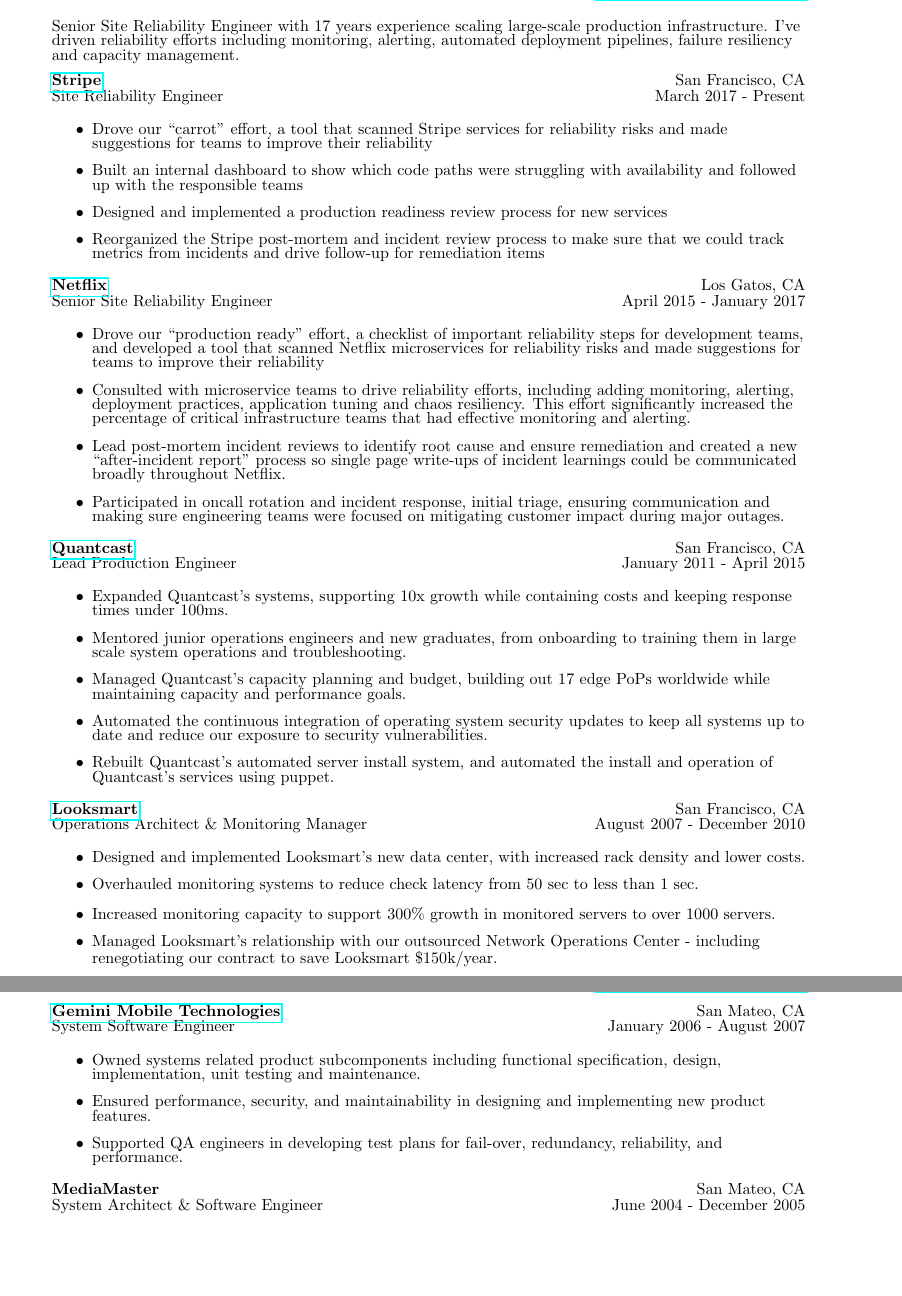
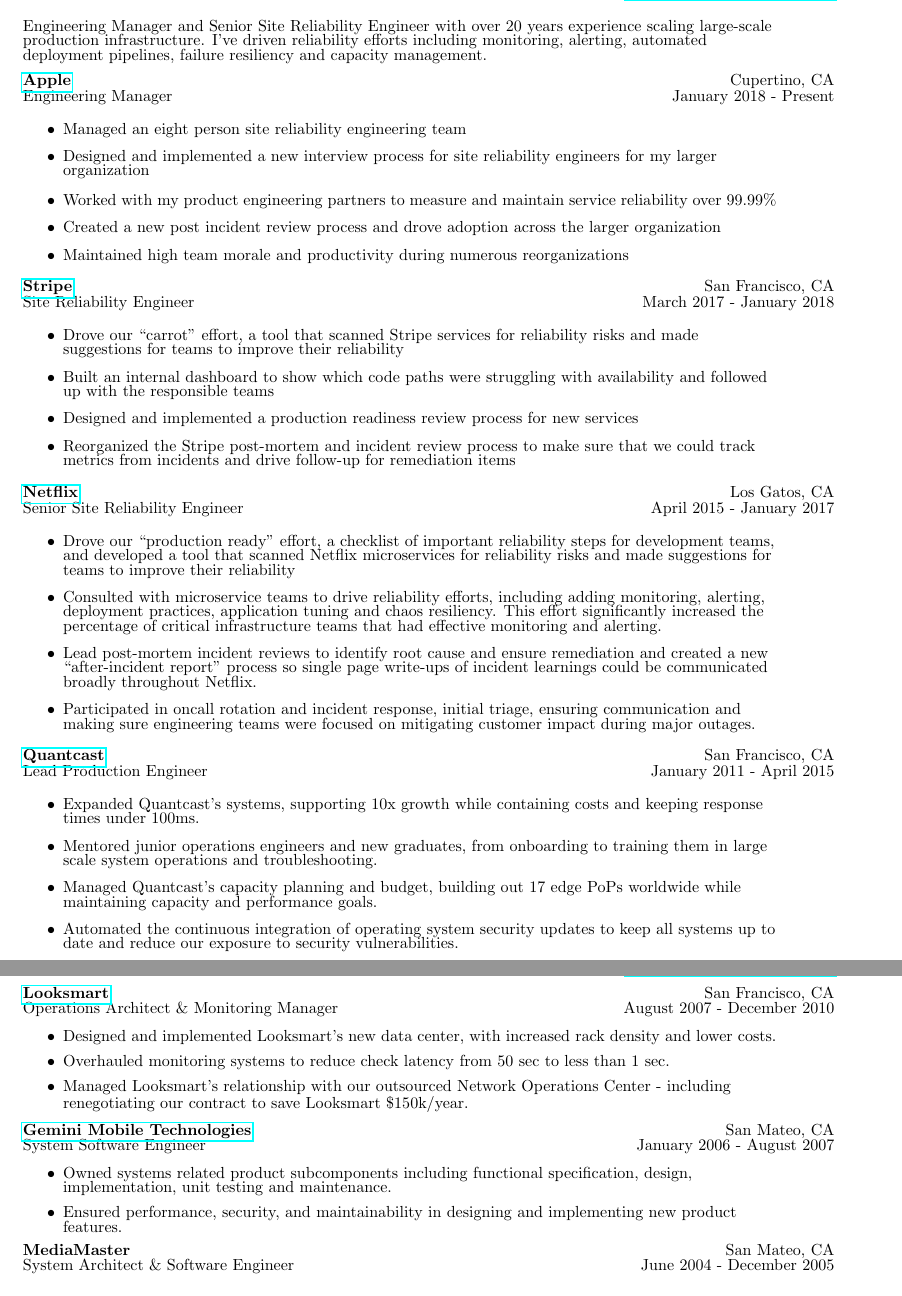
Before and after one commit to jonahhorowitz/resume, a LaTeX document (Jonah-Horowitz.tex): two parts of pages 1 and 2 of 2, joined at a grey line, cut so that both start at the same text, the shorter picture padded with empty space. Compiled offline with pdfLaTeX.

Commit message:
Added Apple experience, linted markdown version.

```diff
--- a/Jonah-Horowitz.tex
+++ b/Jonah-Horowitz.tex
@@ -20,19 +20,32 @@
 
 \begin{document}
 
-\begin{tabular*}{6.5in}{l@{\extracolsep{\fill}}r}
+\begin{tabular*}{7in}{l@{\extracolsep{\fill}}r}
 \textbf{Jonah Horowitz}  & \\
 San Francisco, CA & \href{mailto:incoming@jonahhorowitz.com}{incoming@jonahhorowitz.com} \\
 \hline
 \smallskip
 \end{tabular*}
 
-Senior Site Reliability Engineer with 17 years experience scaling large-scale production infrastructure. I've driven reliability efforts including monitoring, alerting, automated deployment pipelines, failure resiliency and capacity management.
+Engineering Manager and Senior Site Reliability Engineer with over 20 years experience scaling large-scale production infrastructure. I've driven reliability efforts including monitoring, alerting, automated deployment pipelines, failure resiliency and capacity management.
 
 \medskip
-	\begin{tabular*}{6.5in}{l@{\extracolsep{\fill}}r}
+	\begin{tabular*}{7in}{l@{\extracolsep{\fill}}r}
+		\href{http://apple.com}{\textbf{Apple}} & Cupertino, CA\\
+		Engineering Manager & January 2018 - Present\\
+	\end{tabular*}
+
+	\begin{itemize}
+		\item Managed an eight person site reliability engineering team
+		\item Designed and implemented a new interview process for site reliability engineers for my larger organization
+		\item Worked with my product engineering partners to measure and maintain service reliability over 99.99\%
+		\item Created a new post incident review process and drove adoption across the larger organization
+		\item Maintained high team morale and productivity during numerous reorganizations
+	\end{itemize}
+
+	\begin{tabular*}{7in}{l@{\extracolsep{\fill}}r}
 		\href{http://stripe.com}{\textbf{Stripe}} & San Francisco, CA\\
-		Site Reliability Engineer & March 2017 - Present\\
+		Site Reliability Engineer & March 2017 - January 2018\\
 	\end{tabular*}
 
 	\begin{itemize}
@@ -42,7 +55,7 @@
 		\item Reorganized the Stripe post-mortem and incident review process to make sure that we could track metrics from incidents and drive follow-up for remediation items
 	\end{itemize}
 
-	\begin{tabular*}{6.5in}{l@{\extracolsep{\fill}}r}
+	\begin{tabular*}{7in}{l@{\extracolsep{\fill}}r}
 		\href{http://netflix.com}{\textbf{Netflix}} & Los Gatos, CA\\
 		Senior Site Reliability Engineer & April 2015 - January 2017\\
 	\end{tabular*}
@@ -54,7 +67,7 @@
 		\item Participated in oncall rotation and incident response, initial triage, ensuring communication and making sure engineering teams were focused on mitigating customer impact during major outages.
 	\end{itemize}
 
-	\begin{tabular*}{6.5in}{l@{\extracolsep{\fill}}r}
+	\begin{tabular*}{7in}{l@{\extracolsep{\fill}}r}
 		\href{http://quantcast.com}{\textbf{Quantcast}} & San Francisco, CA\\
 		Lead Production Engineer & January 2011 - April 2015\\
 	\end{tabular*}
@@ -64,10 +77,16 @@
 		\item Mentored junior operations engineers and new graduates, from onboarding to training them in large scale system operations and troubleshooting.
 		\item Managed Quantcast's capacity planning and budget, building out 17 edge PoPs worldwide while maintaining capacity and performance goals.
 		\item Automated the continuous integration of operating system security updates to keep all systems up to date and reduce our exposure to security vulnerabilities.
-		\item Rebuilt Quantcast's automated server install system, and automated the install and operation of Quantcast's services using puppet.
 	\end{itemize}
 
-	\begin{tabular*}{6.5in}{l@{\extracolsep{\fill}}r}
+\begin{tabular*}{7in}{l@{\extracolsep{\fill}}r}
+\textbf{Jonah Horowitz}  & \\
+San Francisco, CA & \href{mailto:incoming@jonahhorowitz.com}{incoming@jonahhorowitz.com} \\
+\hline
+\end{tabular*}
+\medskip
+
+	\begin{tabular*}{7in}{l@{\extracolsep{\fill}}r}
 		\href{http://www.looksmart.com}{\textbf{Looksmart}} & San Francisco, CA\\
 		Operations Architect \& Monitoring Manager & August 2007 - December 2010\\
 	\end{tabular*}
@@ -75,18 +94,11 @@
 	\begin{itemize}
 		\item Designed and implemented Looksmart's new data center, with increased rack density and lower costs.
 		\item Overhauled monitoring systems to reduce check latency from 50 sec to less than 1 sec.
-		\item Increased monitoring capacity to support 300\% growth in monitored servers to over 1000 servers.
 		\item Managed Looksmart's relationship with our outsourced Network Operations Center - including renegotiating our contract to save Looksmart \$150k/year.
 	\end{itemize}
 
-\begin{tabular*}{6.5in}{l@{\extracolsep{\fill}}r}
-\textbf{Jonah Horowitz}  & \\
-San Francisco, CA & \href{mailto:incoming@jonahhorowitz.com}{incoming@jonahhorowitz.com} \\
-\hline
-\end{tabular*}
-\medskip
 
-	\begin{tabular*}{6.5in}{l@{\extracolsep{\fill}}r}
+	\begin{tabular*}{7in}{l@{\extracolsep{\fill}}r}
 		\href{http://www.geminimobile.com}{\textbf{Gemini Mobile Technologies}} & San Mateo, CA\\
 		System Software Engineer & January 2006 - August 2007\\
 	\end{tabular*}
@@ -94,10 +106,9 @@
 	\begin{itemize}
 		\item Owned systems related product subcomponents including functional specification, design, implementation, unit testing and maintenance.
 		\item Ensured performance, security, and maintainability in designing and implementing new product features.
-		\item Supported QA engineers in developing test plans for fail-over, redundancy, reliability, and performance.
 	\end{itemize}
 
-	\begin{tabular*}{6.5in}{l@{\extracolsep{\fill}}r}
+	\begin{tabular*}{7in}{l@{\extracolsep{\fill}}r}
 		\textbf{MediaMaster} & San Mateo, CA\\
 		System Architect \& Software Engineer & June 2004 - December 2005\\
 		\medskip
```
Also changed, not shown: Jonah-Horowitz.md (+54 -38 lines), Jonah-Horowitz.pdf, Jonah-Horowitz.tex (20 more changed lines).
